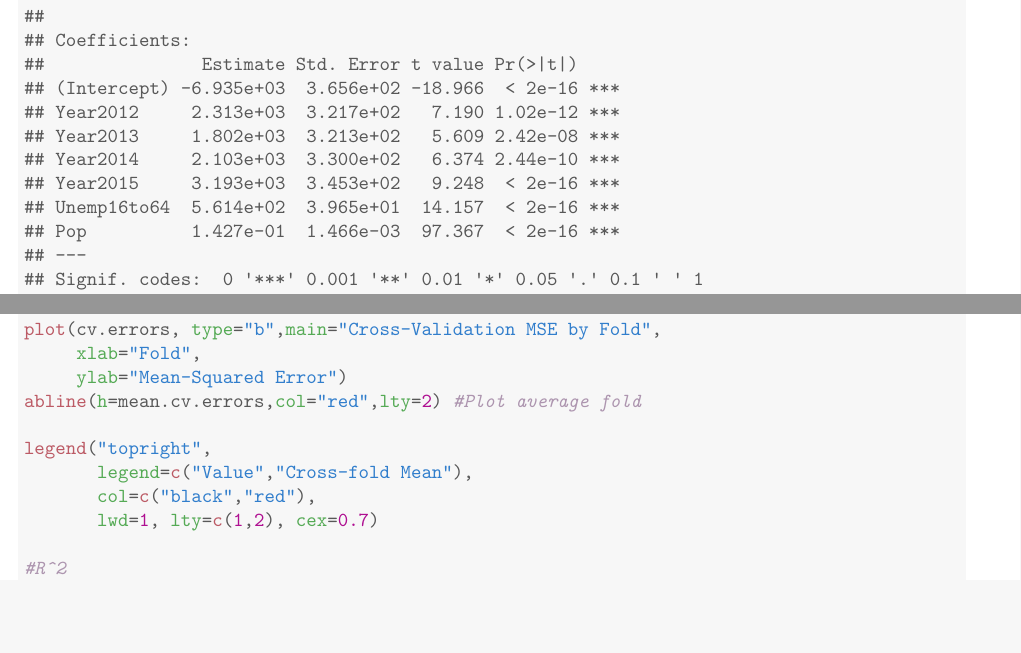
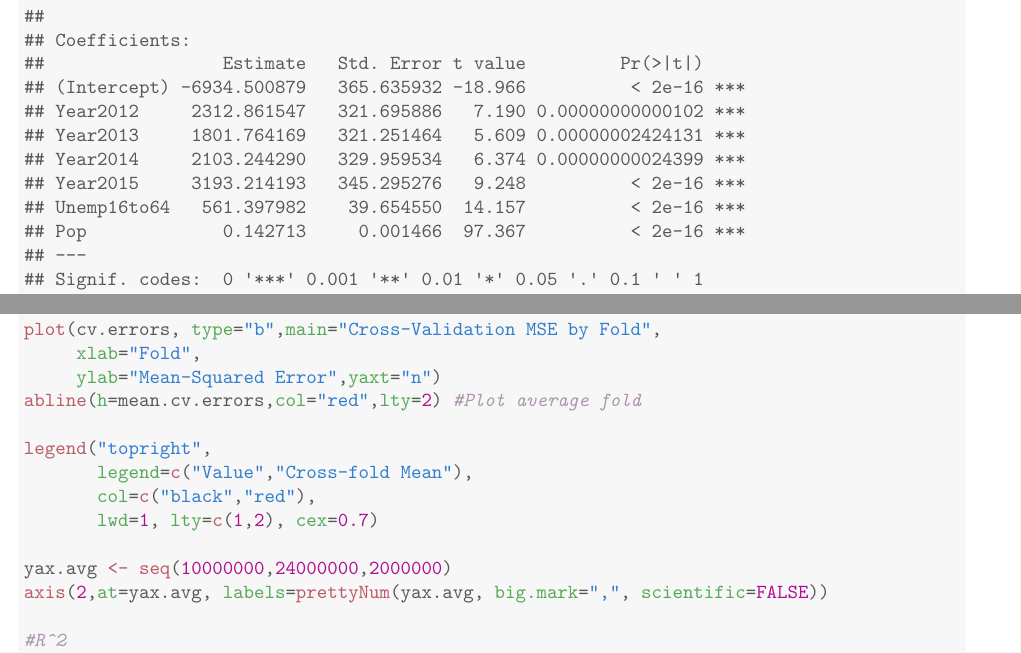
Before and after one commit to jhotchx/BlokesInBlue, a LaTeX document (TeX_Output/Regressions.tex): two parts of pages 2 and 4 of 5, joined at a grey line, cut so that both start at the same text, the shorter picture padded with empty space. Compiled offline with pdfLaTeX.

Commit message:
Committing final files.

```diff
--- a/TeX_Output/Regressions.tex
+++ b/TeX_Output/Regressions.tex
@@ -145,14 +147,14 @@
 ## -15415  -1920   -228   1604  45249
 ##
 ## Coefficients:
-##               Estimate Std. Error t value Pr(>|t|)
-## (Intercept) -6.935e+03  3.656e+02 -18.966  < 2e-16 ***
-## Year2012     2.313e+03  3.217e+02   7.190 1.02e-12 ***
-## Year2013     1.802e+03  3.213e+02   5.609 2.42e-08 ***
-## Year2014     2.103e+03  3.300e+02   6.374 2.44e-10 ***
-## Year2015     3.193e+03  3.453e+02   9.248  < 2e-16 ***
-## Unemp16to64  5.614e+02  3.965e+01  14.157  < 2e-16 ***
-## Pop          1.427e-01  1.466e-03  97.367  < 2e-16 ***
+##                 Estimate   Std. Error t value         Pr(>|t|)
+## (Intercept) -6934.500879   365.635932 -18.966          < 2e-16 ***
+## Year2012     2312.861547   321.695886   7.190 0.00000000000102 ***
+## Year2013     1801.764169   321.251464   5.609 0.00000002424131 ***
+## Year2014     2103.244290   329.959534   6.374 0.00000000024399 ***
+## Year2015     3193.214193   345.295276   9.248          < 2e-16 ***
+## Unemp16to64   561.397982    39.654550  14.157          < 2e-16 ***
+## Pop             0.142713     0.001466  97.367          < 2e-16 ***
 ## ---
 ## Signif. codes:  0 '***' 0.001 '**' 0.01 '*' 0.05 '.' 0.1 ' ' 1
 ##
@@ -259,13 +261,16 @@
 \hlcom{#CV Error}
 \hlkwd{plot}\hlstd{(cv.errors,} \hlkwc{type}\hlstd{=}\hlstr{"b"}\hlstd{,}\hlkwc{main}\hlstd{=}\hlstr{"Cross-Validation MSE by Fold"}\hlstd{,}
      \hlkwc{xlab}\hlstd{=}\hlstr{"Fold"}\hlstd{,}
-     \hlkwc{ylab}\hlstd{=}\hlstr{"Mean-Squared Error"}\hlstd{)}
+     \hlkwc{ylab}\hlstd{=}\hlstr{"Mean-Squared Error"}\hlstd{,}\hlkwc{yaxt}\hlstd{=}\hlstr{"n"}\hlstd{)}
 \hlkwd{abline}\hlstd{(}\hlkwc{h}\hlstd{=mean.cv.errors,}\hlkwc{col}\hlstd{=}\hlstr{"red"}\hlstd{,}\hlkwc{lty}\hlstd{=}\hlnum{2}\hlstd{)} \hlcom{#Plot average fold}
 
 \hlkwd{legend}\hlstd{(}\hlstr{"topright"}\hlstd{,}
        \hlkwc{legend}\hlstd{=}\hlkwd{c}\hlstd{(}\hlstr{"Value"}\hlstd{,}\hlstr{"Cross-fold Mean"}\hlstd{),}
        \hlkwc{col}\hlstd{=}\hlkwd{c}\hlstd{(}\hlstr{"black"}\hlstd{,}\hlstr{"red"}\hlstd{),}
        \hlkwc{lwd}\hlstd{=}\hlnum{1}\hlstd{,} \hlkwc{lty}\hlstd{=}\hlkwd{c}\hlstd{(}\hlnum{1}\hlstd{,}\hlnum{2}\hlstd{),} \hlkwc{cex}\hlstd{=}\hlnum{0.7}\hlstd{)}
+
+\hlstd{yax.avg} \hlkwb{<-} \hlkwd{seq}\hlstd{(}\hlnum{10000000}\hlstd{,}\hlnum{24000000}\hlstd{,}\hlnum{2000000}\hlstd{)}
+\hlkwd{axis}\hlstd{(}\hlnum{2}\hlstd{,}\hlkwc{at}\hlstd{=yax.avg,} \hlkwc{labels}\hlstd{=}\hlkwd{prettyNum}\hlstd{(yax.avg,} \hlkwc{big.mark}\hlstd{=}\hlstr{","}\hlstd{,} \hlkwc{scientific}\hlstd{=}\hlnum{FALSE}\hlstd{))}
 
 \hlcom{#R^2}
 \hlkwd{plot}\hlstd{(r.squared,} \hlkwc{type}\hlstd{=}\hlstr{"b"}\hlstd{,}\hlkwc{main}\hlstd{=}\hlkwd{bquote}\hlstd{(R}\hlopt{^}\hlnum{2}\hlopt{*}\hlstr{" by Fold"}\hlstd{),}
```
Also changed, not shown: TeX_Output/Regressions-concordance.tex (+1 -1 lines), TeX_Output/Regressions.pdf, TeX_Output/Regressions.tex (12 more changed lines), 6 other files.
